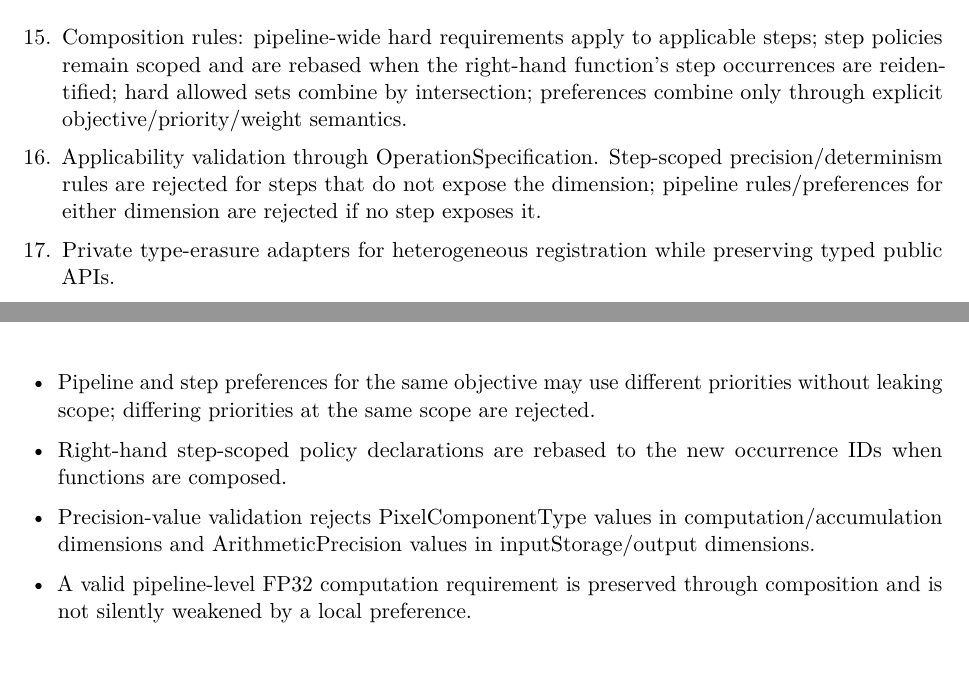
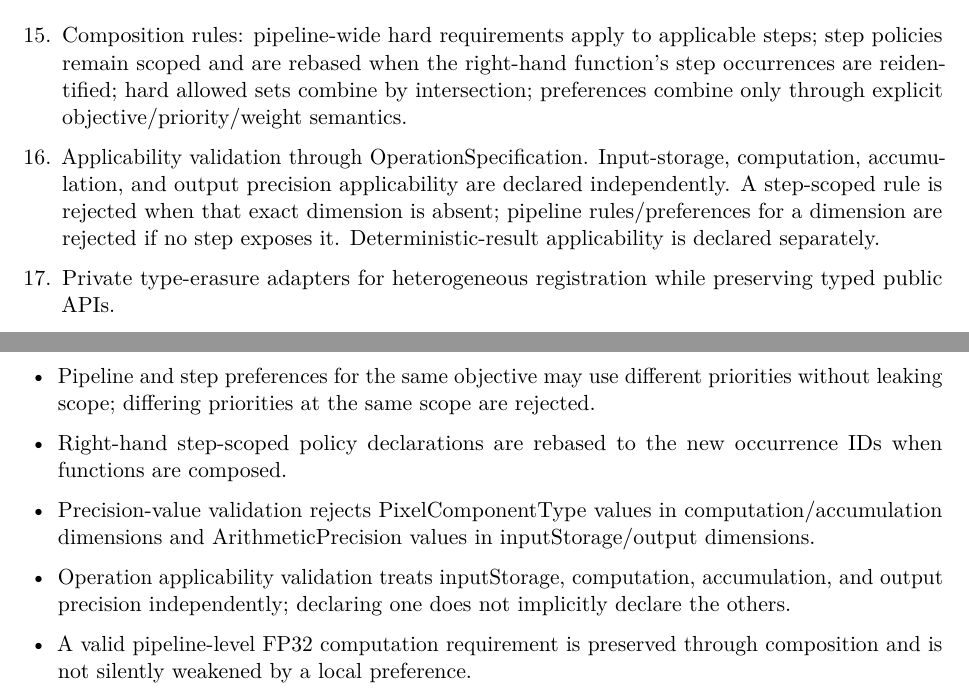
Before and after one commit to Shennagyp/ImageProcessing, a LaTeX document (docs/project_management/Implementation-Plan.tex, which reads docs/project_management/Implementation-Plan/03-phases-3-to-6.tex): two parts of pages 14 and 15 of 27, joined at a grey line, cut so that both start at the same text. Compiled offline with pdfLaTeX.

Commit message:
Document independently declared precision dimensions in 03-phases-3-to-6.tex

```diff
--- a/docs/project_management/Implementation-Plan/03-phases-3-to-6.tex
+++ b/docs/project_management/Implementation-Plan/03-phases-3-to-6.tex
@@ -19,7 +19,7 @@
   \item Separate policy fields for hard requirements and optimization preferences; precision policies identify storage, computation, accumulation, or output precision. Storage dimensions accept PixelComponentType values; computation/accumulation dimensions accept ArithmeticPrecision values.
   \item A builder that validates provider/precision allowed-set intersections at effective pipeline/step scope, detects incompatible execution-capability value requirements, validates finite positive preference weights, and rejects contradictory same-objective preferences at one scope.
   \item Composition rules: pipeline-wide hard requirements apply to applicable steps; step policies remain scoped and are rebased when the right-hand function's step occurrences are reidentified; hard allowed sets combine by intersection; preferences combine only through explicit objective/priority/weight semantics.
-  \item Applicability validation through OperationSpecification. Step-scoped precision/determinism rules are rejected for steps that do not expose the dimension; pipeline rules/preferences for either dimension are rejected if no step exposes it.
+  \item Applicability validation through OperationSpecification. Input-storage, computation, accumulation, and output precision applicability are declared independently. A step-scoped rule is rejected when that exact dimension is absent; pipeline rules/preferences for a dimension are rejected if no step exposes it. Deterministic-result applicability is declared separately.
   \item Private type-erasure adapters for heterogeneous registration while preserving typed public APIs.
   \item Explicit layer/composite targets and new-image/replacement result semantics.
 \end{enumerate}
@@ -42,6 +42,7 @@
   \item Pipeline and step preferences for the same objective may use different priorities without leaking scope; differing priorities at the same scope are rejected.
   \item Right-hand step-scoped policy declarations are rebased to the new occurrence IDs when functions are composed.
   \item Precision-value validation rejects PixelComponentType values in computation/accumulation dimensions and ArithmeticPrecision values in inputStorage/output dimensions.
+  \item Operation applicability validation treats inputStorage, computation, accumulation, and output precision independently; declaring one does not implicitly declare the others.
   \item A valid pipeline-level FP32 computation requirement is preserved through composition and is not silently weakened by a local preference.
   \item Public APIs expose no provider-native resource classes and no public node/graph editor model.
 \end{itemize}
```
